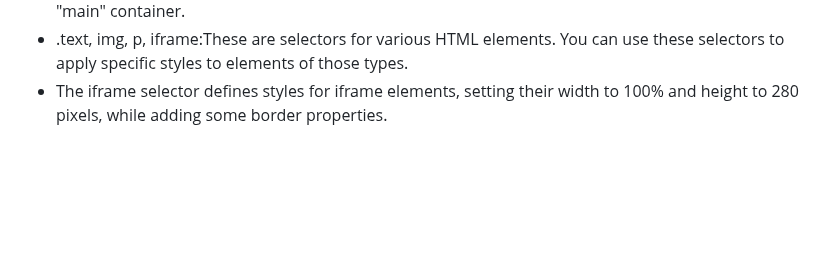
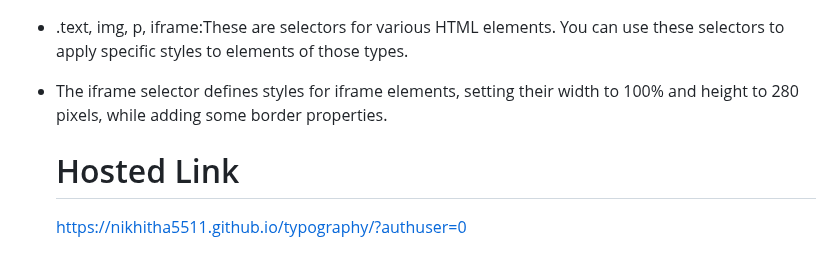
Before and after one commit to Nikhitha5511/typography, a Markdown page: README.md, the part around the change. GitHub-like rendering; blank space fills up the shorter version.

```diff
--- a/README.md
+++ b/README.md
@@ -33,3 +33,7 @@
 * border-bottom: 3px solid rgba(0, 0, 0, 0.7): Adds a 3-pixel solid black border to the bottom of the "main" container.
 * .text, img, p, iframe:These are selectors for various HTML elements. You can use these selectors to apply specific styles to elements of those types.
 * The iframe selector defines styles for iframe elements, setting their width to 100% and height to 280 pixels, while adding some border properties.
+
+
+  # Hosted Link
+  https://nikhitha5511.github.io/typography/?authuser=0
```
